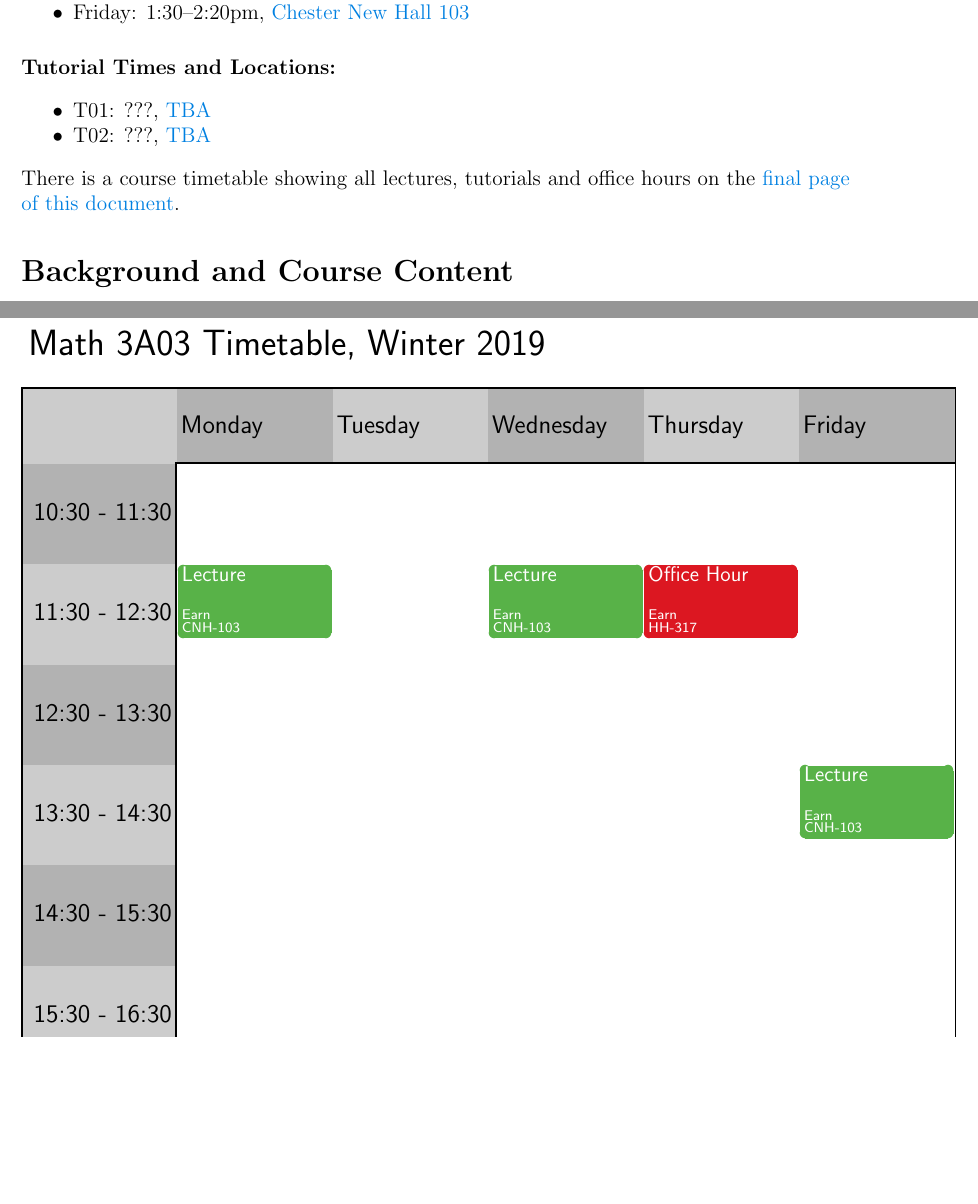
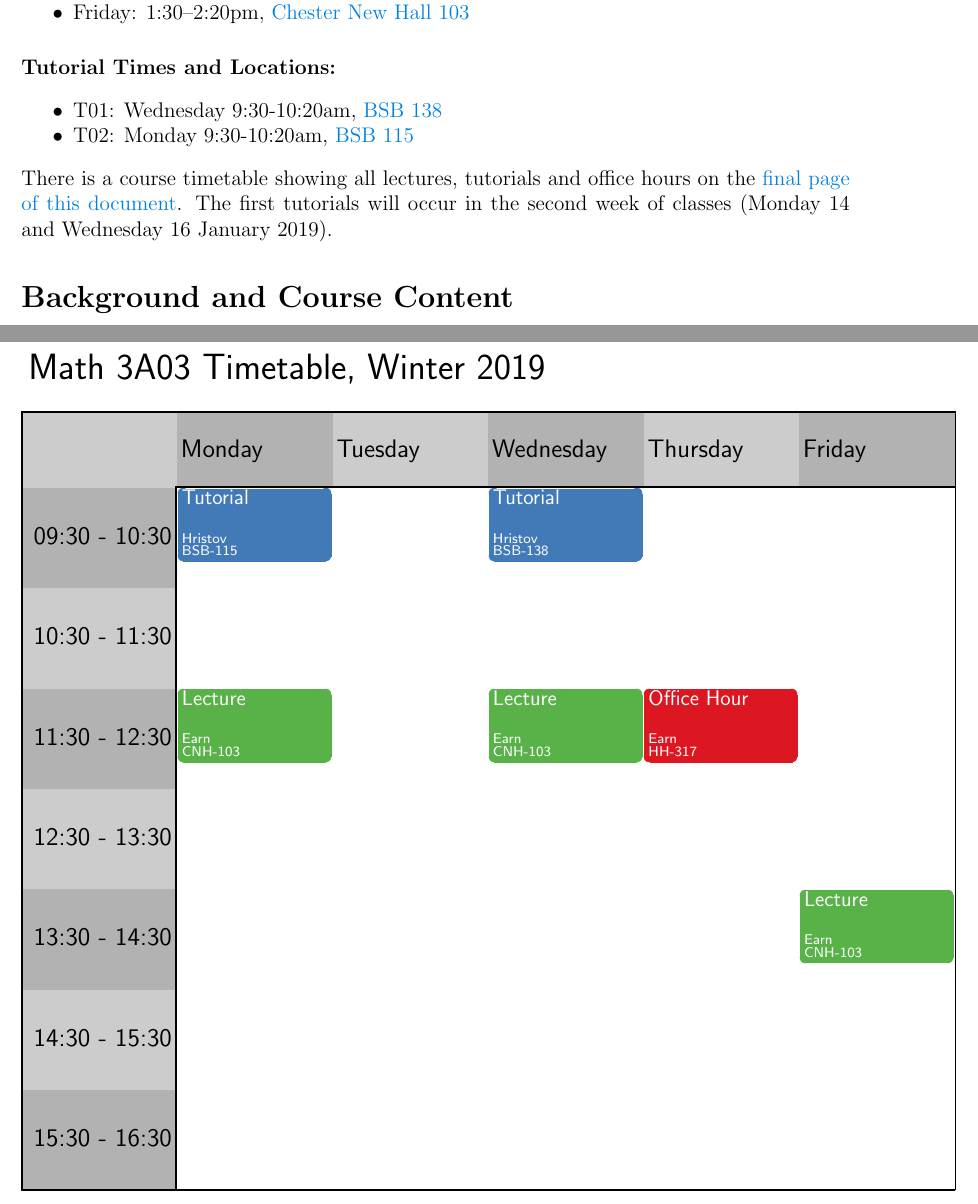
Before and after one commit to davidearn/math3a, a LaTeX document (handouts/3ainfo_2019.tex, which reads handouts/3atimetable_2019.tex): two parts of pages 2 and 7 of 7, joined at a grey line, cut so that both start at the same text, the shorter picture padded with empty space. Compiled offline with pdfLaTeX.

Commit message:
tutorial info

```diff
--- a/handouts/3ainfo_2019.tex
+++ b/handouts/3ainfo_2019.tex
@@ -124,12 +125,15 @@ If you send e-mail messages to your instructor, please bear in mind that he typi
 
 \paragraph*{Tutorial Times and Locations:}
 \begin{itemize}\addtolength{\itemsep}{-0.75\baselineskip}
-\item T01:  ???, \href{https://library.mcmaster.ca/spaces/cct}{TBA}
-\item T02:  ???, \href{https://library.mcmaster.ca/spaces/cct}{TBA}
+\item T01: Wednesday 9:30-10:20am, \href{https://library.mcmaster.ca/spaces/cct}{BSB 138}
+\item T02: Monday 9:30-10:20am, \href{https://library.mcmaster.ca/spaces/cct}{BSB 115}
 \end{itemize}
 
 \noindent
-There is a course timetable showing all lectures, tutorials and office hours on the \hyperlink{timetable}{final page of this document}.
+There is a course timetable showing all lectures, tutorials and office
+hours on the \hyperlink{timetable}{final page of this document}.
+The first tutorials will occur in the second week of classes
+(Monday 14 and Wednesday 16 January 2019).
 
 \section*{Background and Course Content}
 
--- a/handouts/3atimetable_2019.tex
+++ b/handouts/3atimetable_2019.tex
@@ -32,11 +32,11 @@
 
 % Start the time table
 \begin{timetable}
-  \hours{10}{15}{1}
+  \hours{9}{15}{1}
   \englishdays{1}
-  \event 1 {1130} {1220} {Lecture}        {Earn\\CNH-103}   {}      {lecture}
-%%  \event 1 {1630} {1720} {Tutorial}       {Hristov\\HH-217} {}      {tutorial}
-%%  \event 2 {1230} {1320} {Tutorial}       {Hristov\\BSB-108}{}      {tutorial}
+  \event 1 {930} {1020} {Tutorial}       {Hristov\\BSB-115} {}      {tutorial}
+  \event 1 {1130}{1220} {Lecture}        {Earn\\CNH-103}    {}      {lecture}
+  \event 3 {930} {1020} {Tutorial}       {Hristov\\BSB-138} {}      {tutorial}
 %%  \event 2 {1330} {1520} {Office Hours}   {Hristov\\HH-403} {}      {officehour}
   \event 3 {1130} {1220} {Lecture}        {Earn\\CNH-103}   {}      {lecture}
   \event 4 {1130} {1220} {Office Hour}    {Earn\\HH-317}    {}      {officehour}
```
Also changed, not shown: handouts/attendance.tex (+4 -3 lines), handouts/3ainfo_2019.tex (3 more changed lines).
